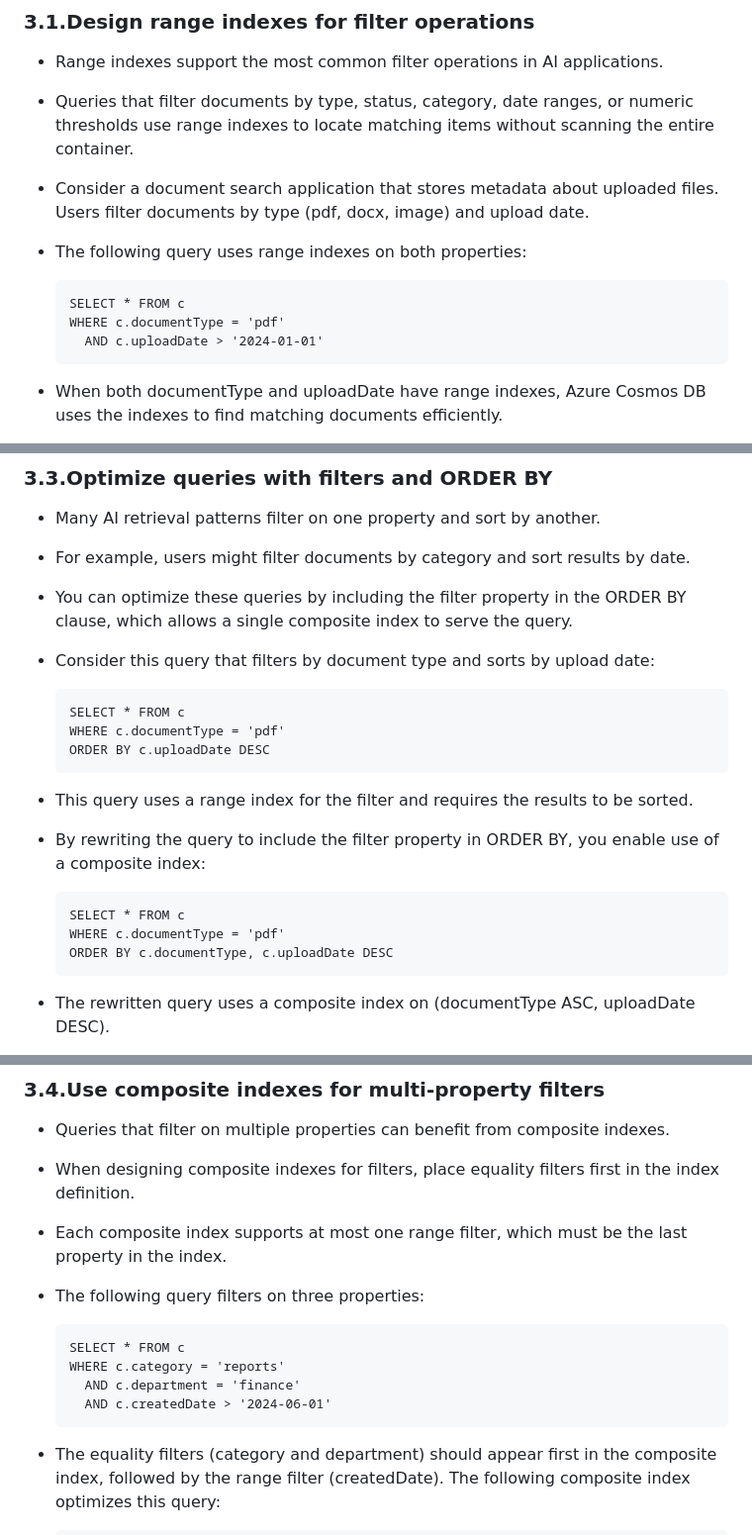
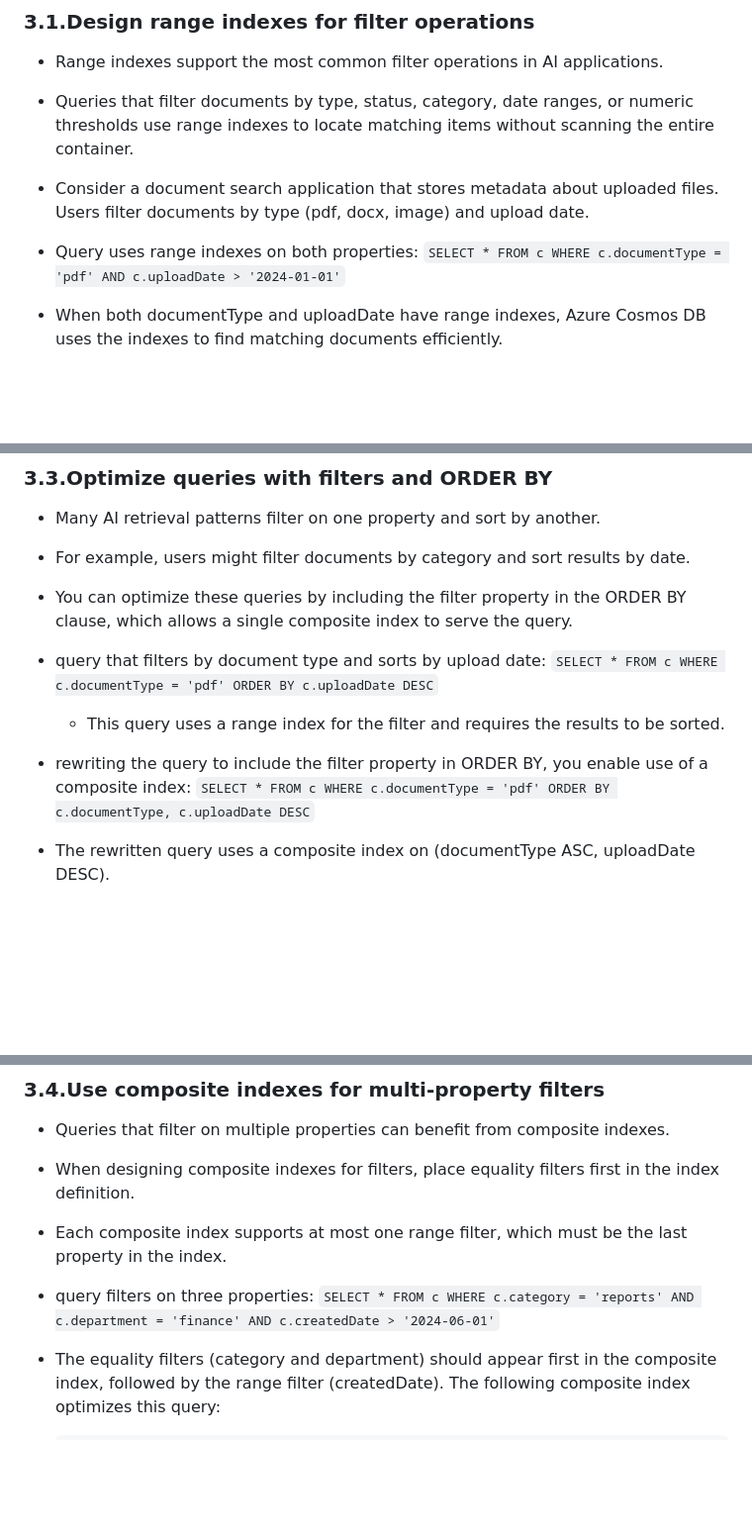
Before and after one commit to mkader/Developer-Tools, a Markdown page: Azure Cosmos DB/3.Optimize query performance for Azure Cosmos DB for NoSQL.md, 3 parts joined by grey strips. Shown at 99% size. Drawn GitHub-style; blank space fills up the shorter version.

````diff
--- a/Azure Cosmos DB/3.Optimize query performance for Azure Cosmos DB for NoSQL.md
+++ b/Azure Cosmos DB/3.Optimize query performance for Azure Cosmos DB for NoSQL.md
@@ -159,12 +159,7 @@
 * Queries that filter documents by type, status, category, date ranges, or numeric thresholds use range indexes to locate matching items without scanning the entire container.
 
 * Consider a document search application that stores metadata about uploaded files. Users filter documents by type (pdf, docx, image) and upload date.
-* The following query uses range indexes on both properties:
-   ```
-   SELECT * FROM c
-   WHERE c.documentType = 'pdf'
-     AND c.uploadDate > '2024-01-01'
-   ```
+* Query uses range indexes on both properties: ``` SELECT * FROM c WHERE c.documentType = 'pdf' AND c.uploadDate > '2024-01-01' ```
 * When both documentType and uploadDate have range indexes, Azure Cosmos DB uses the indexes to find matching documents efficiently.
 * Without indexes, the query performs a full scan of the partition, consuming RUs proportional to the data size rather than the result size.
 
@@ -202,19 +193,10 @@
 * For example, users might filter documents by category and sort results by date.
 * You can optimize these queries by including the filter property in the ORDER BY clause, which allows a single composite index to serve the query.
 
-* Consider this query that filters by document type and sorts by upload date:
-   ```
-   SELECT * FROM c
-   WHERE c.documentType = 'pdf'
-   ORDER BY c.uploadDate DESC
-   ```
-* This query uses a range index for the filter and requires the results to be sorted.
-* By rewriting the query to include the filter property in ORDER BY, you enable use of a composite index:
-   ```
-   SELECT * FROM c
-   WHERE c.documentType = 'pdf'
-   ORDER BY c.documentType, c.uploadDate DESC
-   ```
+* query that filters by document type and sorts by upload date: ``` SELECT * FROM c WHERE c.documentType = 'pdf' ORDER BY c.uploadDate DESC ```
+   * This query uses a range index for the filter and requires the results to be sorted.
+* rewriting the query to include the filter property in ORDER BY, you enable use of a composite index:
+   ``` SELECT * FROM c WHERE c.documentType = 'pdf' ORDER BY c.documentType, c.uploadDate DESC ```
 * The rewritten query uses a composite index on (documentType ASC, uploadDate DESC).
 * This optimization significantly reduces RU consumption for queries that filter on one property and sort by another.
 * The following indexing policy supports common filter and sort combinations:
@@ -239,13 +221,7 @@
 * When designing composite indexes for filters, place equality filters first in the index definition.
 * Each composite index supports at most one range filter, which must be the last property in the index.
 
-* The following query filters on three properties:
-    ```
-    SELECT * FROM c
-    WHERE c.category = 'reports'
-      AND c.department = 'finance'
-      AND c.createdDate > '2024-06-01'
-    ```
+* query filters on three properties: ``` SELECT * FROM c WHERE c.category = 'reports' AND c.department = 'finance' AND c.createdDate > '2024-06-01' ```
 * The equality filters (category and department) should appear first in the composite index, followed by the range filter (createdDate). The following composite index optimizes this query:
    ```
    {
````
Also changed, not shown: other parts of Azure Cosmos DB/3.Optimize query performance for Azure Cosmos DB for NoSQL.md (+2 -13 lines).
